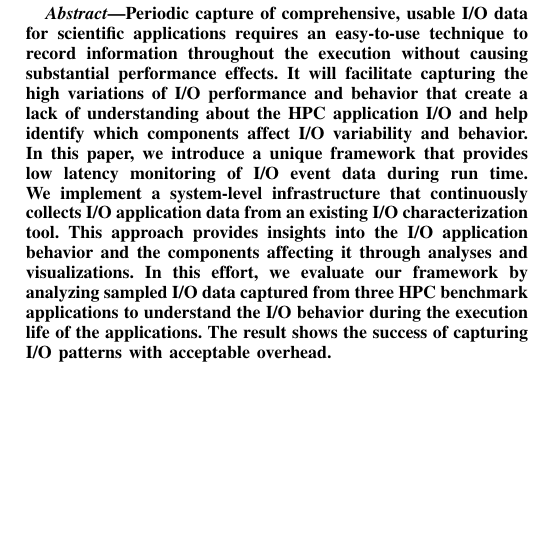
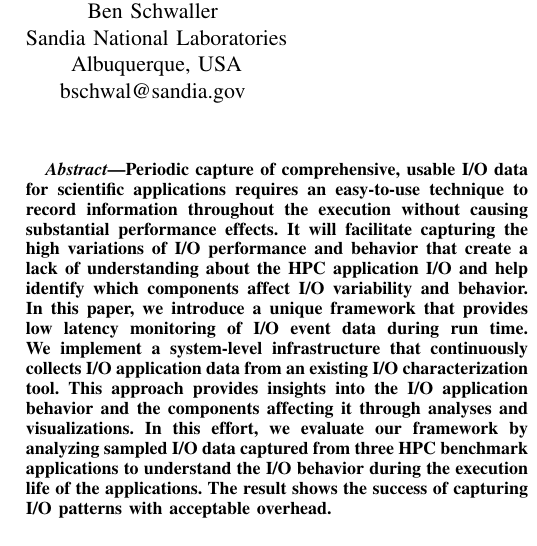
Before and after one commit to Snell1224/Darshan-Connector-Paper, a LaTeX paper (Darshan-LDMS.tex): part of one column of page 1 of 9, cut at the place of the change, the shorter picture padded with empty space. Compiled offline with pdfLaTeX; a missing font is replaced by an installed copy or a similar font; a LaTeX package or settings file that is missing is left out.

Commit message:
adding authors

```diff
--- a/Darshan-LDMS.tex
+++ b/Darshan-LDMS.tex
@@ -30,6 +30,11 @@
     Northeastern University\\
     Boston, USA\\
     solorzano.an@northeastern.edu
+    \and
+    Ben Schwaller \\
+    Sandia National Laboratories\\
+    Albuquerque, USA\\
+    bschwal@sandia.gov
 }
 
 
```
Also changed, not shown: Darshan-LDMS.tex (4 more changed lines).
